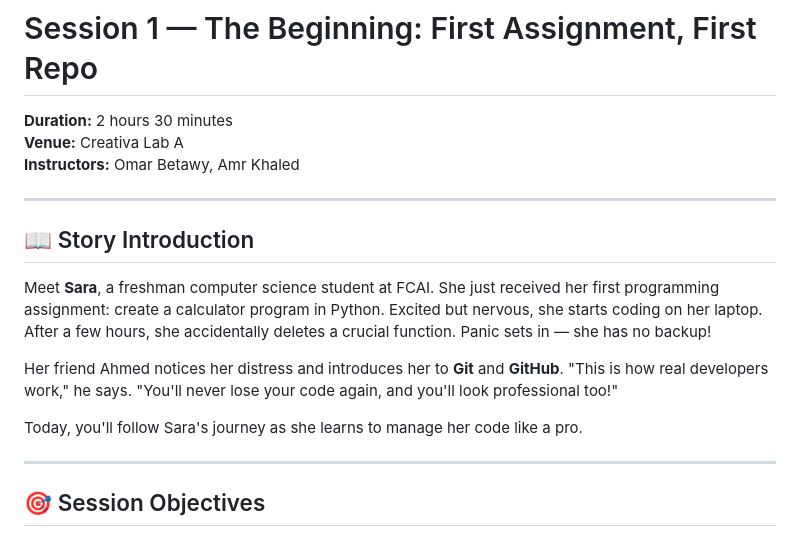
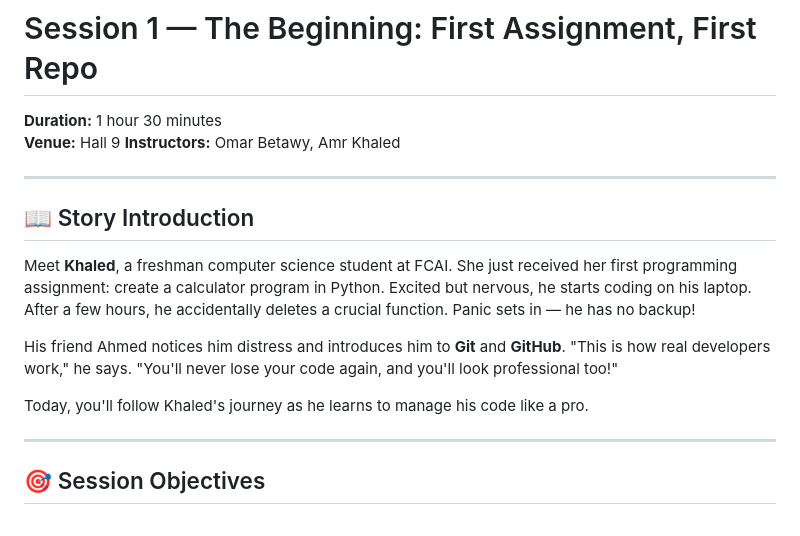
Before and after one commit to OmarElzero/Github-Course, a Markdown page: sessions/session-1.md, the part around the change. Rendered like a GitHub page.

Commit message:
Revise session 1 details and character name
Updated session details and story character from Sara to Khaled.

```diff
--- a/sessions/session-1.md
+++ b/sessions/session-1.md
@@ -1,18 +1,18 @@
 # Session 1 — The Beginning: First Assignment, First Repo
 
-**Duration:** 2 hours 30 minutes
-**Venue:** Creativa Lab A
+**Duration:** 1 hour 30 minutes
+**Venue:** Hall 9
 **Instructors:** Omar Betawy, Amr Khaled
 
 ---
 
 ## 📖 Story Introduction
 
-Meet **Sara**, a freshman computer science student at FCAI. She just received her first programming assignment: create a calculator program in Python. Excited but nervous, she starts coding on her laptop. After a few hours, she accidentally deletes a crucial function. Panic sets in — she has no backup!
+Meet **Khaled**, a freshman computer science student at FCAI. She just received her first programming assignment: create a calculator program in Python. Excited but nervous, he starts coding on his laptop. After a few hours, he accidentally deletes a crucial function. Panic sets in — he has no backup!
 
-Her friend Ahmed notices her distress and introduces her to **Git** and **GitHub**. "This is how real developers work," he says. "You'll never lose your code again, and you'll look professional too!"
+His friend Ahmed notices him distress and introduces him to **Git** and **GitHub**. "This is how real developers work," he says. "You'll never lose your code again, and you'll look professional too!"
 
-Today, you'll follow Sara's journey as she learns to manage her code like a pro.
+Today, you'll follow Khaled's journey as he learns to manage his code like a pro.
 
 ---
 
```
